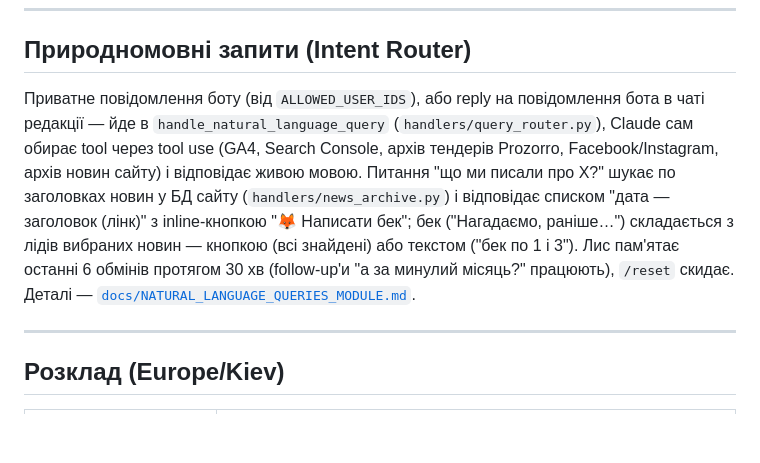
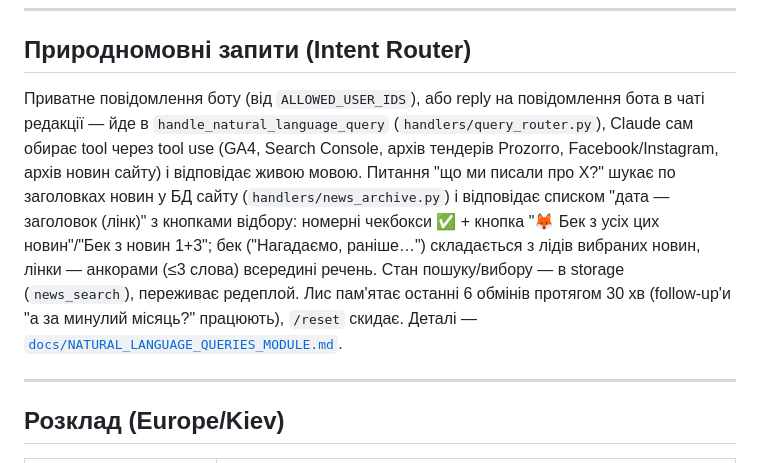
Before and after one commit to derenuga/nikvesti-bot, a Markdown page: CLAUDE.md, the part around the change. GitHub-like rendering; blank space fills up the shorter version.

```diff
--- a/CLAUDE.md
+++ b/CLAUDE.md
@@ -97,7 +97,7 @@ handlers/
 
 ## Природномовні запити (Intent Router)
 
-Приватне повідомлення боту (від `ALLOWED_USER_IDS`), або reply на повідомлення бота в чаті редакції — йде в `handle_natural_language_query` (`handlers/query_router.py`), Claude сам обирає tool через tool use (GA4, Search Console, архів тендерів Prozorro, Facebook/Instagram, архів новин сайту) і відповідає живою мовою. Питання "що ми писали про X?" шукає по заголовках новин у БД сайту (`handlers/news_archive.py`) і відповідає списком "дата — заголовок (лінк)" з inline-кнопкою "🦊 Написати бек"; бек ("Нагадаємо, раніше…") складається з лідів вибраних новин — кнопкою (всі знайдені) або текстом ("бек по 1 і 3"). Лис пам'ятає останні 6 обмінів протягом 30 хв (follow-up'и "а за минулий місяць?" працюють), `/reset` скидає. Деталі — [`docs/NATURAL_LANGUAGE_QUERIES_MODULE.md`](docs/NATURAL_LANGUAGE_QUERIES_MODULE.md).
+Приватне повідомлення боту (від `ALLOWED_USER_IDS`), або reply на повідомлення бота в чаті редакції — йде в `handle_natural_language_query` (`handlers/query_router.py`), Claude сам обирає tool через tool use (GA4, Search Console, архів тендерів Prozorro, Facebook/Instagram, архів новин сайту) і відповідає живою мовою. Питання "що ми писали про X?" шукає по заголовках новин у БД сайту (`handlers/news_archive.py`) і відповідає списком "дата — заголовок (лінк)" з кнопками відбору: номерні чекбокси ✅ + кнопка "🦊 Бек з усіх цих новин"/"Бек з новин 1+3"; бек ("Нагадаємо, раніше…") складається з лідів вибраних новин, лінки — анкорами (≤3 слова) всередині речень. Стан пошуку/вибору — в storage (`news_search`), переживає редеплой. Лис пам'ятає останні 6 обмінів протягом 30 хв (follow-up'и "а за минулий місяць?" працюють), `/reset` скидає. Деталі — [`docs/NATURAL_LANGUAGE_QUERIES_MODULE.md`](docs/NATURAL_LANGUAGE_QUERIES_MODULE.md).
 
 ---
 
```
Also changed, not shown: docs/NATURAL_LANGUAGE_QUERIES_MODULE.md (+22 -6 lines).
